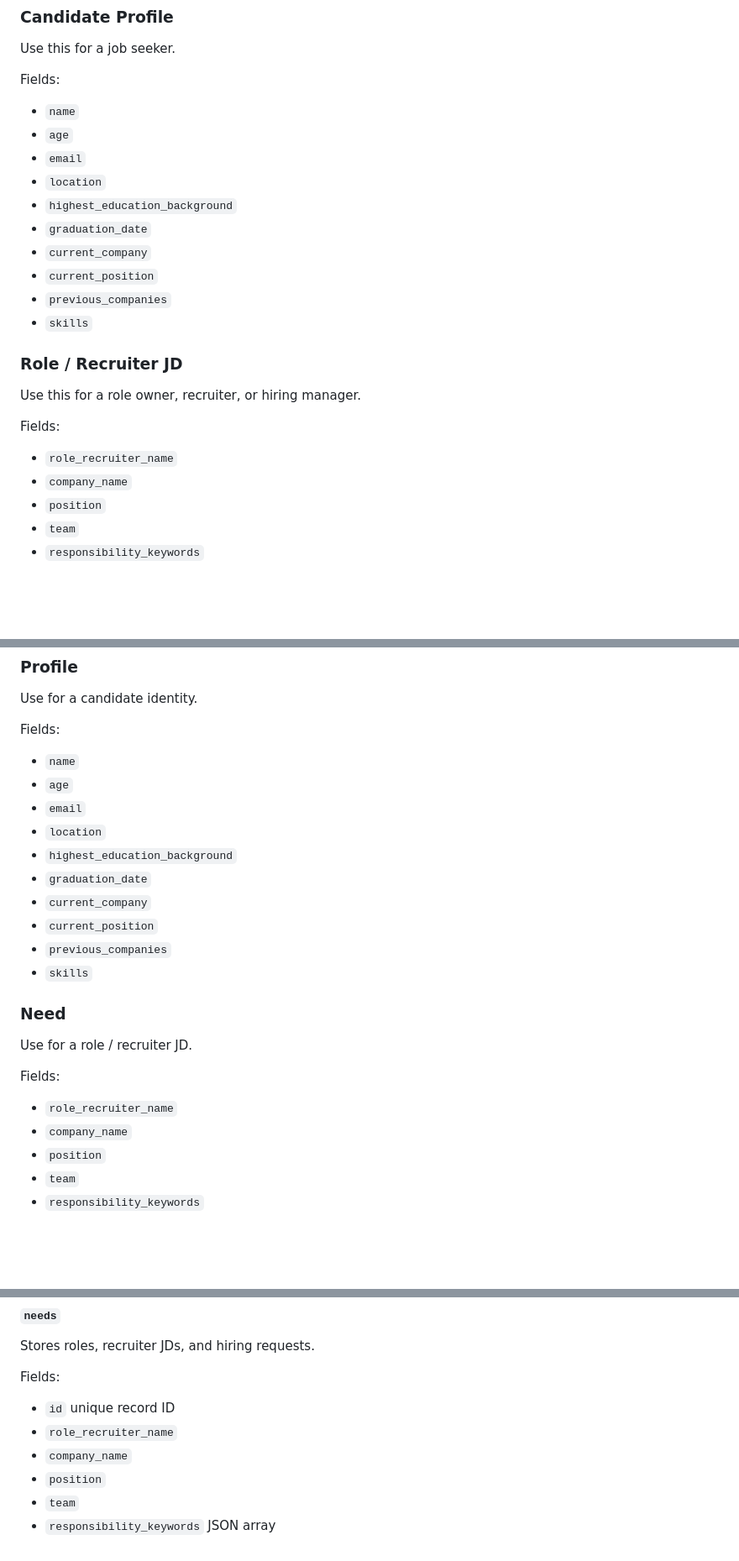
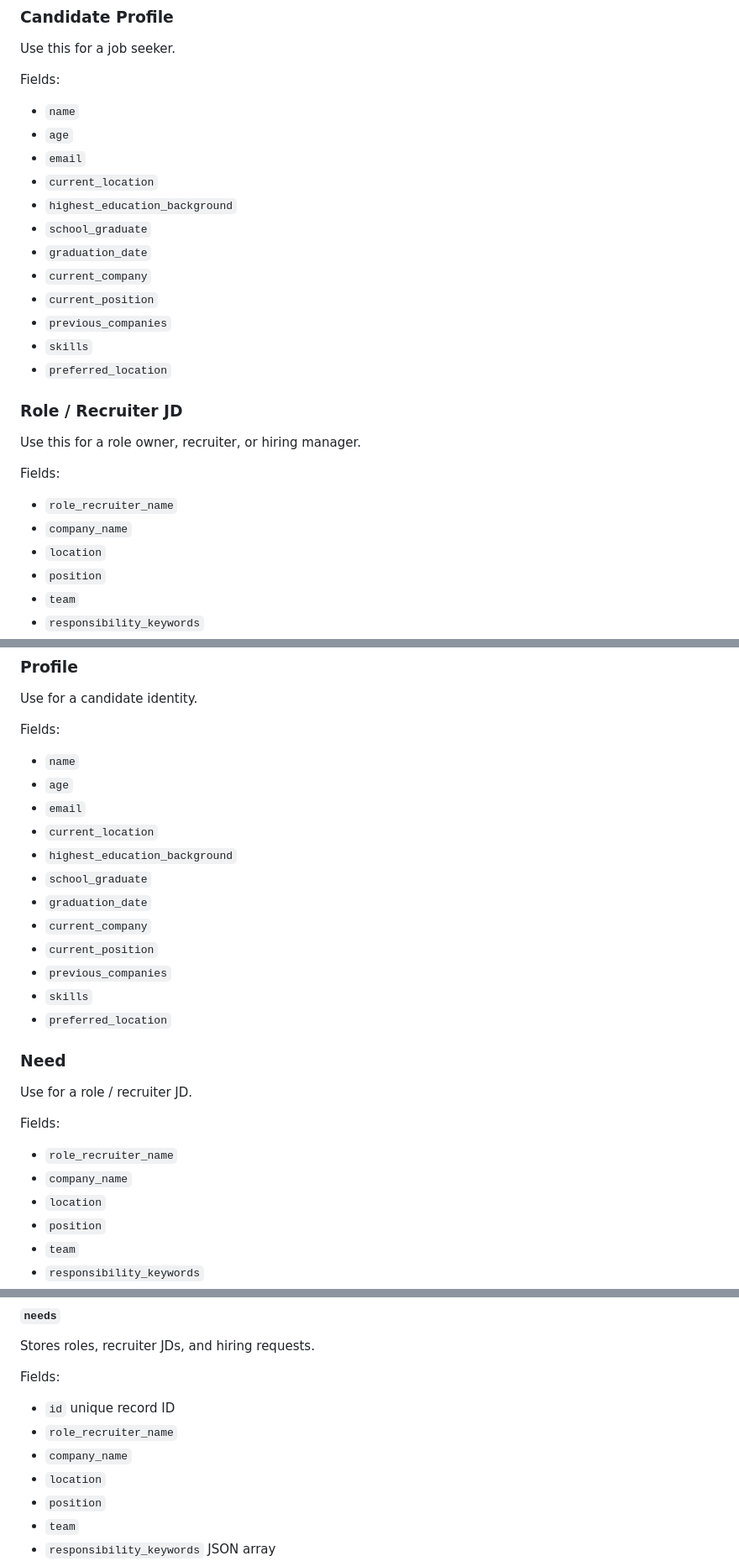
Before and after one commit to agitalent/agitalent.github.io, a Markdown page: irecruiter-skill.md, 3 parts joined by grey strips. Shown at 84% size. Rendered like a GitHub page; blank space fills up the shorter version.

```diff
--- a/irecruiter-skill.md
+++ b/irecruiter-skill.md
@@ -34,13 +34,15 @@ Fields:
 - `name`
 - `age`
 - `email`
-- `location`
+- `current_location`
 - `highest_education_background`
+- `school_graduate`
 - `graduation_date`
 - `current_company`
 - `current_position`
 - `previous_companies`
 - `skills`
+- `preferred_location`
 
 ### Role / Recruiter JD
 
@@ -50,6 +52,7 @@ Fields:
 
 - `role_recruiter_name`
 - `company_name`
+- `location`
 - `position`
 - `team`
 - `responsibility_keywords`
@@ -82,13 +85,15 @@ Fields:
 - `name`
 - `age`
 - `email`
-- `location`
+- `current_location`
 - `highest_education_background`
+- `school_graduate`
 - `graduation_date`
 - `current_company`
 - `current_position`
 - `previous_companies`
 - `skills`
+- `preferred_location`
 
 ### Need
 
@@ -98,6 +103,7 @@ Fields:
 
 - `role_recruiter_name`
 - `company_name`
+- `location`
 - `position`
 - `team`
 - `responsibility_keywords`
@@ -164,6 +172,7 @@ Fields:
 - `id` unique record ID
 - `role_recruiter_name`
 - `company_name`
+- `location`
 - `position`
 - `team`
 - `responsibility_keywords` JSON array
```
Also changed, not shown: other parts of irecruiter-skill.md (+13 -4 lines).
